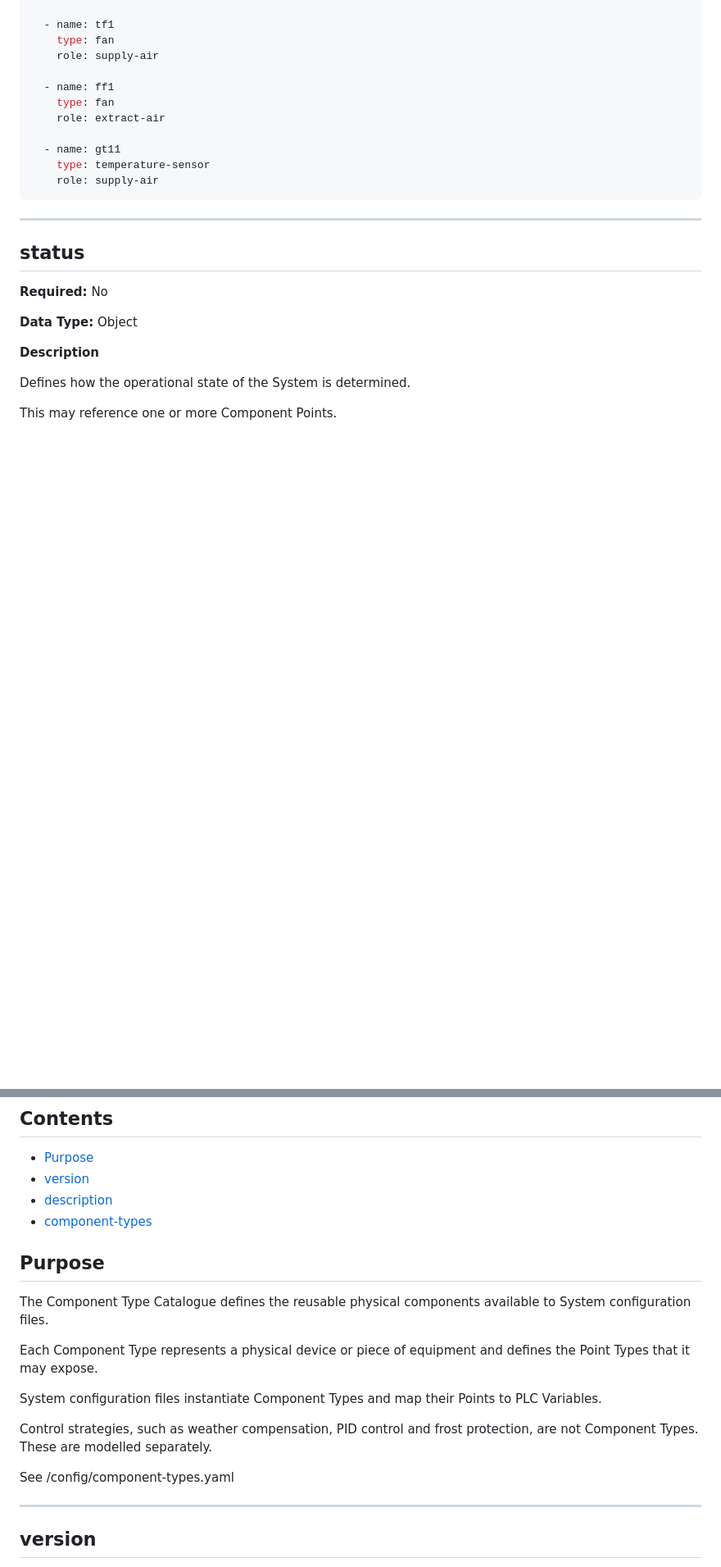
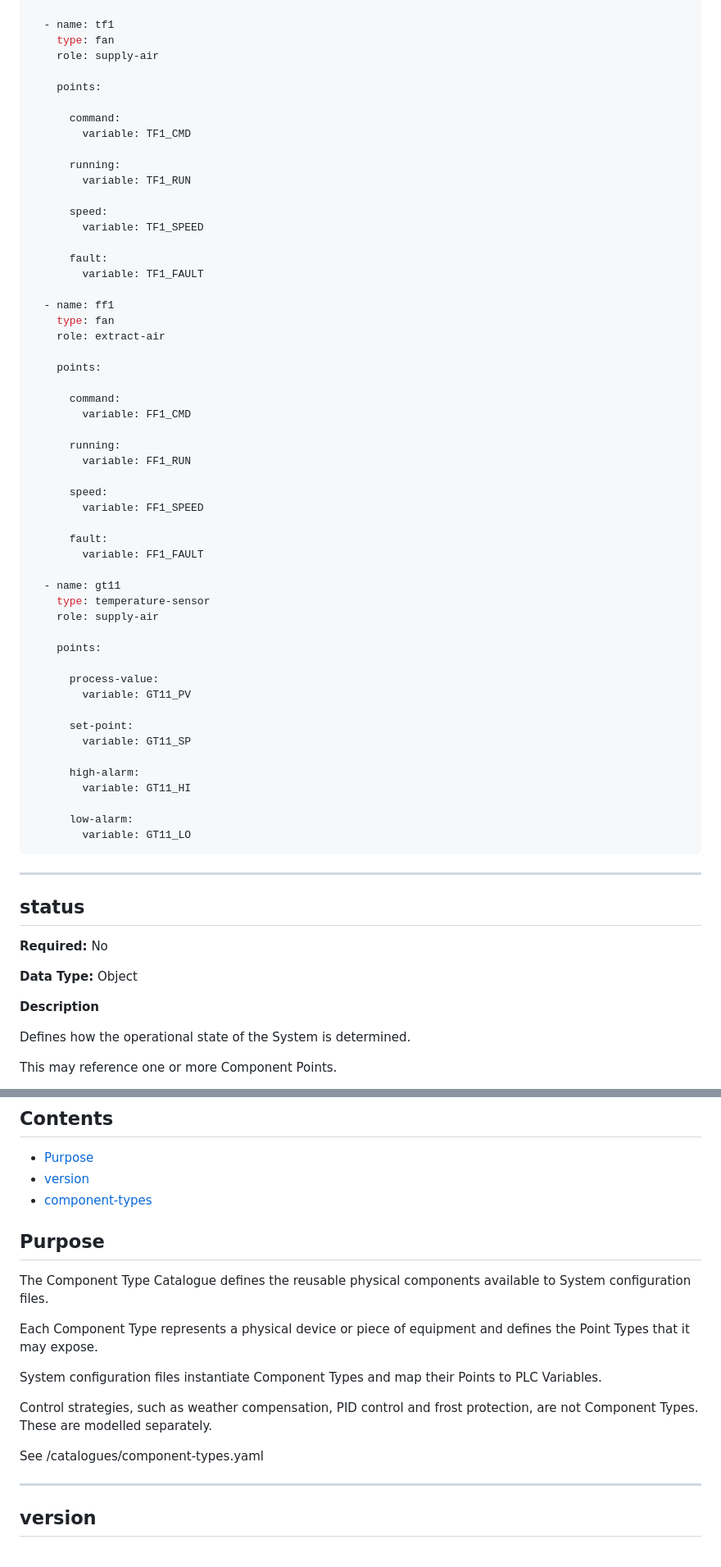
Before and after one commit to treemapp/distributed-bms, a Markdown page: docs/06-configuration-reference.md, 2 parts joined by grey strips. Shown at 82% size. GitHub-like rendering; blank space fills up the shorter version.

Commit message:
Updated configuration model doc

````diff
--- a/docs/06-configuration-reference.md
+++ b/docs/06-configuration-reference.md
@@ -417,13 +417,55 @@ components:
     type: fan
     role: supply-air
 
+    points:
+
+      command:
+        variable: TF1_CMD
+
+      running:
+        variable: TF1_RUN
+
+      speed:
+        variable: TF1_SPEED
+
+      fault:
+        variable: TF1_FAULT
+
   - name: ff1
     type: fan
     role: extract-air
 
+    points:
+
+      command:
+        variable: FF1_CMD
+
+      running:
+        variable: FF1_RUN
+
+      speed:
+        variable: FF1_SPEED
+
+      fault:
+        variable: FF1_FAULT
+
   - name: gt11
     type: temperature-sensor
     role: supply-air
+
+    points:
+
+      process-value:
+        variable: GT11_PV
+
+      set-point:
+        variable: GT11_SP
+
+      high-alarm:
+        variable: GT11_HI
+
+      low-alarm:
+        variable: GT11_LO
 ```
 
 ---
@@ -498,7 +540,6 @@ This section will be documented in a future revision.
 
 - [Purpose](#purpose-2)
 - [version](#version-2)
-- [description](#description-2)
 - [component-types](#component-types)
 
 ## Purpose
@@ -511,7 +552,7 @@ System configuration files instantiate Component Types and map their Points to P
 
 Control strategies, such as weather compensation, PID control and frost protection, are not Component Types. These are modelled separately.
 
-See /config/component-types.yaml
+See /catalogues/component-types.yaml
 
 ---
 
````
